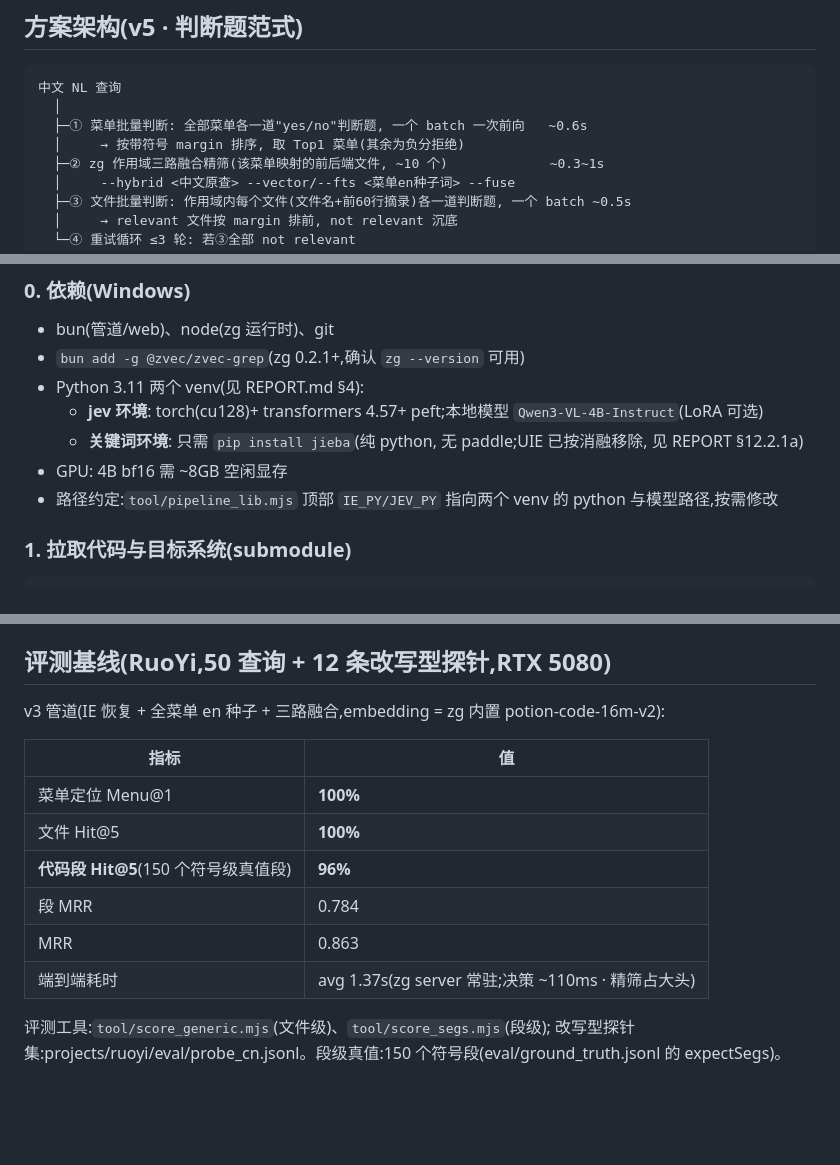
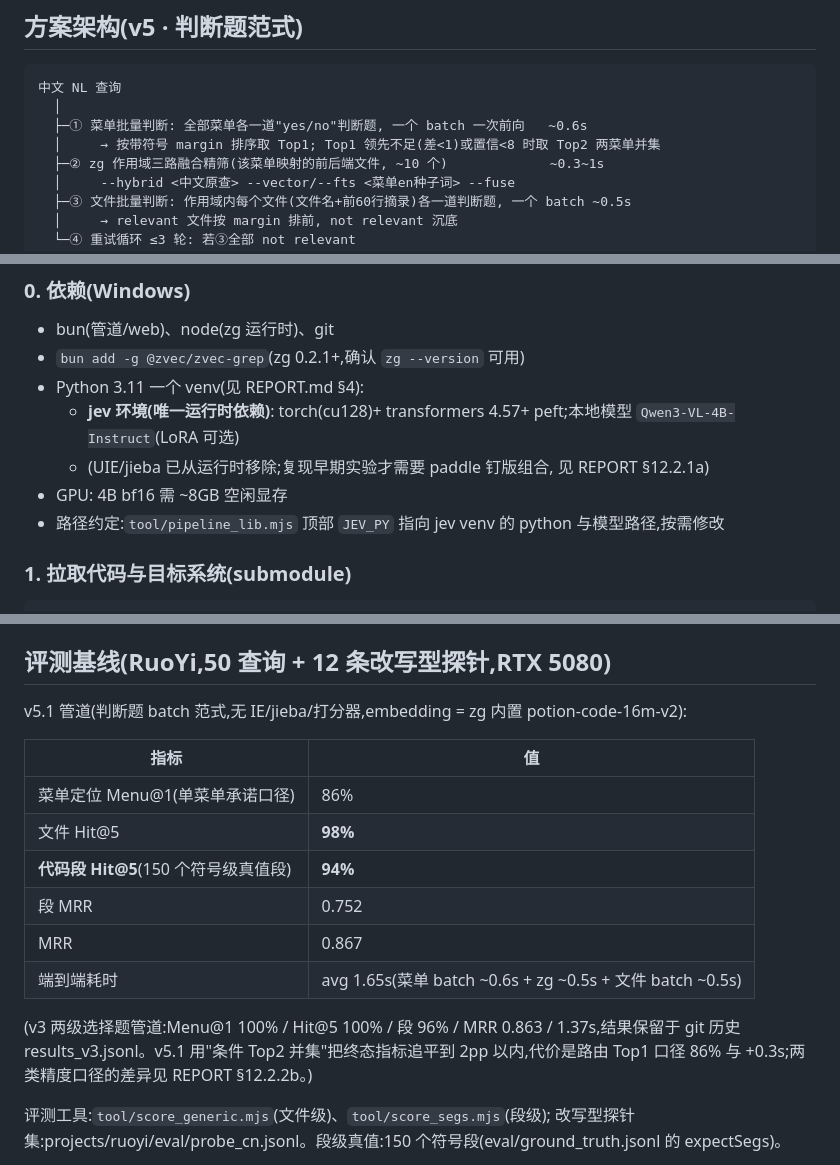
Before and after one commit to zelixir/code-search, a Markdown page: README.md, 3 parts joined by grey strips. Rendered like a GitHub page; blank space fills up the shorter version.

Commit message:
docs: README 更新至 v5.1 — 条件Top2并集流程/依赖瘦身(仅jev venv)/v5.1指标/v3对照

```diff
--- a/README.md
+++ b/README.md
@@ -11,7 +11,7 @@
 中文 NL 查询
   │
   ├─① 菜单批量判断: 全部菜单各一道"yes/no"判断题, 一个 batch 一次前向   ~0.6s
-  │     → 按带符号 margin 排序, 取 Top1 菜单(其余为负分拒绝)
+  │     → 按带符号 margin 排序取 Top1; Top1 领先不足(差<1)或置信<8 时取 Top2 两菜单并集
   ├─② zg 作用域三路融合精筛(该菜单映射的前后端文件, ~10 个)             ~0.3~1s
   │     --hybrid <中文原查> --vector/--fts <菜单en种子词> --fuse
   ├─③ 文件批量判断: 作用域内每个文件(文件名+前60行摘录)各一道判断题, 一个 batch ~0.5s
@@ -133,11 +133,11 @@ REPORT.md                   实验报告
 
 - bun(管道/web)、node(zg 运行时)、git
 - `bun add -g @zvec/zvec-grep`(zg 0.2.1+,确认 `zg --version` 可用)
-- Python 3.11 两个 venv(见 REPORT.md §4):
-  - **jev 环境**: torch(cu128)+ transformers 4.57+ peft;本地模型 `Qwen3-VL-4B-Instruct`(LoRA 可选)
-  - **关键词环境**: 只需 `pip install jieba`(纯 python, 无 paddle;UIE 已按消融移除, 见 REPORT §12.2.1a)
+- Python 3.11 一个 venv(见 REPORT.md §4):
+  - **jev 环境(唯一运行时依赖)**: torch(cu128)+ transformers 4.57+ peft;本地模型 `Qwen3-VL-4B-Instruct`(LoRA 可选)
+  - (UIE/jieba 已从运行时移除;复现早期实验才需要 paddle 钉版组合, 见 REPORT §12.2.1a)
 - GPU: 4B bf16 需 ~8GB 空闲显存
-- 路径约定:`tool/pipeline_lib.mjs` 顶部 `IE_PY/JEV_PY` 指向两个 venv 的 python 与模型路径,按需修改
+- 路径约定:`tool/pipeline_lib.mjs` 顶部 `JEV_PY` 指向 jev venv 的 python 与模型路径,按需修改
 
 ### 1. 拉取代码与目标系统(submodule)
 
@@ -184,16 +184,20 @@ bun tool/webserver.mjs --port 8642     # 首次请求时加载模型 ~15s
 
 ## 评测基线(RuoYi,50 查询 + 12 条改写型探针,RTX 5080)
 
-v3 管道(IE 恢复 + 全菜单 en 种子 + 三路融合,embedding = zg 内置 potion-code-16m-v2):
+v5.1 管道(判断题 batch 范式,无 IE/jieba/打分器,embedding = zg 内置 potion-code-16m-v2):
 
 | 指标 | 值 |
 |---|---|
-| 菜单定位 Menu@1 | **100%** |
-| 文件 Hit@5 | **100%** |
-| **代码段 Hit@5**(150 个符号级真值段) | **96%** |
-| 段 MRR | 0.784 |
-| MRR | 0.863 |
-| 端到端耗时 | avg 1.37s(zg server 常驻;决策 ~110ms · 精筛占大头) |
+| 菜单定位 Menu@1(单菜单承诺口径) | 86% |
+| 文件 Hit@5 | **98%** |
+| **代码段 Hit@5**(150 个符号级真值段) | **94%** |
+| 段 MRR | 0.752 |
+| MRR | 0.867 |
+| 端到端耗时 | avg 1.65s(菜单 batch ~0.6s + zg ~0.5s + 文件 batch ~0.5s) |
+
+(v3 两级选择题管道:Menu@1 100% / Hit@5 100% / 段 96% / MRR 0.863 / 1.37s,结果保留于 git 历史
+results_v3.jsonl。v5.1 用"条件 Top2 并集"把终态指标追平到 2pp 以内,代价是路由 Top1 口径 86% 与
++0.3s;两类精度口径的差异见 REPORT §12.2.2b。)
 
 评测工具:`tool/score_generic.mjs`(文件级)、`tool/score_segs.mjs`(段级);
 改写型探针集:projects/ruoyi/eval/probe_cn.jsonl。段级真值:150 个符号段(eval/ground_truth.jsonl 的 expectSegs)。
```
Also changed, not shown: other parts of README.md (+1 -1 lines).
